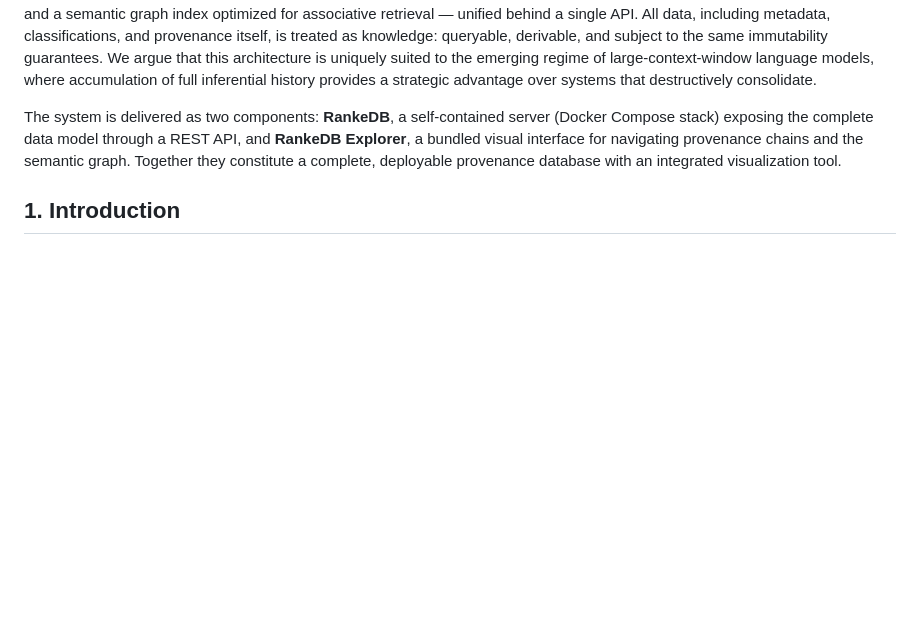
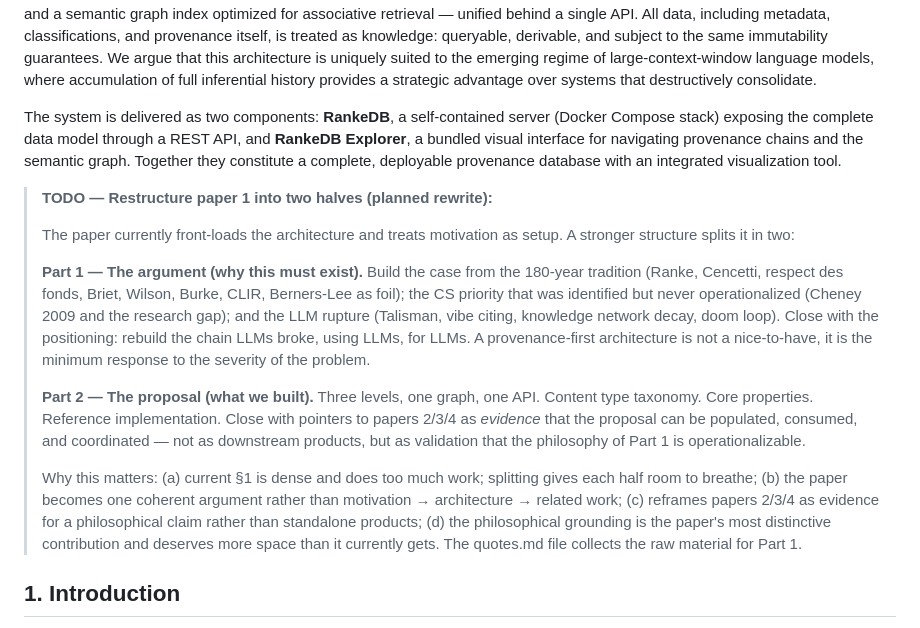
Before and after one commit to flocko-motion/atlas, a Markdown page: papers/01-rankedb/rankedb.md, the part around the change. GitHub-like rendering; blank space fills up the shorter version.

Commit message:
Add TODO note: restructure paper 1 into argument + proposal halves
Planned rewrite: Part 1 builds the case from 180-year tradition + CS
priority + LLM rupture, closing with positioning. Part 2 presents
the architecture as the minimum response. Reframes papers 2/3/4 as
evidence for the philosophical claim rather than standalone products.

https://claude.ai/code/session_01KBU12UdYSGvPawbe7LZ2Z1

```diff
--- a/papers/01-rankedb/rankedb.md
+++ b/papers/01-rankedb/rankedb.md
@@ -13,6 +13,16 @@ license: CC-BY-4.0
 We present RankeDB, a domain-specific database architecture for knowledge systems in which provenance is not metadata but the foundational data structure. RankeDB inverts the conventional relationship between knowledge graphs and provenance: rather than attaching provenance information to an existing knowledge graph, the provenance DAG *is* the primary representation, and the semantic knowledge graph is a materialized view projected from it. The architecture comprises three storage levels — an immutable content-addressable object store for raw source artifacts, an append-only directed acyclic graph for derivation history, and a semantic graph index optimized for associative retrieval — unified behind a single API. All data, including metadata, classifications, and provenance itself, is treated as knowledge: queryable, derivable, and subject to the same immutability guarantees. We argue that this architecture is uniquely suited to the emerging regime of large-context-window language models, where accumulation of full inferential history provides a strategic advantage over systems that destructively consolidate.
 
 The system is delivered as two components: **RankeDB**, a self-contained server (Docker Compose stack) exposing the complete data model through a REST API, and **RankeDB Explorer**, a bundled visual interface for navigating provenance chains and the semantic graph. Together they constitute a complete, deployable provenance database with an integrated visualization tool.
+
+> **TODO — Restructure paper 1 into two halves (planned rewrite):**
+>
+> The paper currently front-loads the architecture and treats motivation as setup. A stronger structure splits it in two:
+>
+> **Part 1 — The argument (why this must exist).** Build the case from the 180-year tradition (Ranke, Cencetti, respect des fonds, Briet, Wilson, Burke, CLIR, Berners-Lee as foil); the CS priority that was identified but never operationalized (Cheney 2009 and the research gap); and the LLM rupture (Talisman, vibe citing, knowledge network decay, doom loop). Close with the positioning: rebuild the chain LLMs broke, using LLMs, for LLMs. A provenance-first architecture is not a nice-to-have, it is the minimum response to the severity of the problem.
+>
+> **Part 2 — The proposal (what we built).** Three levels, one graph, one API. Content type taxonomy. Core properties. Reference implementation. Close with pointers to papers 2/3/4 as *evidence* that the proposal can be populated, consumed, and coordinated — not as downstream products, but as validation that the philosophy of Part 1 is operationalizable.
+>
+> Why this matters: (a) current §1 is dense and does too much work; splitting gives each half room to breathe; (b) the paper becomes one coherent argument rather than motivation → architecture → related work; (c) reframes papers 2/3/4 as evidence for a philosophical claim rather than standalone products; (d) the philosophical grounding is the paper's most distinctive contribution and deserves more space than it currently gets. The quotes.md file collects the raw material for Part 1.
 
 ## 1. Introduction
 
```
